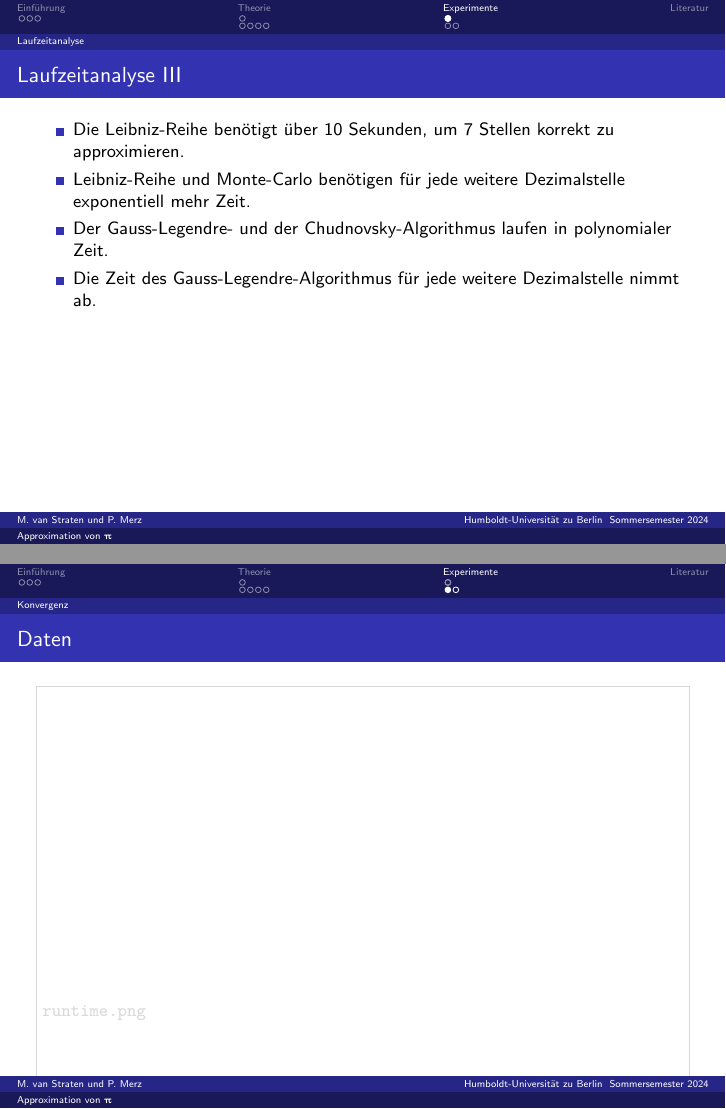
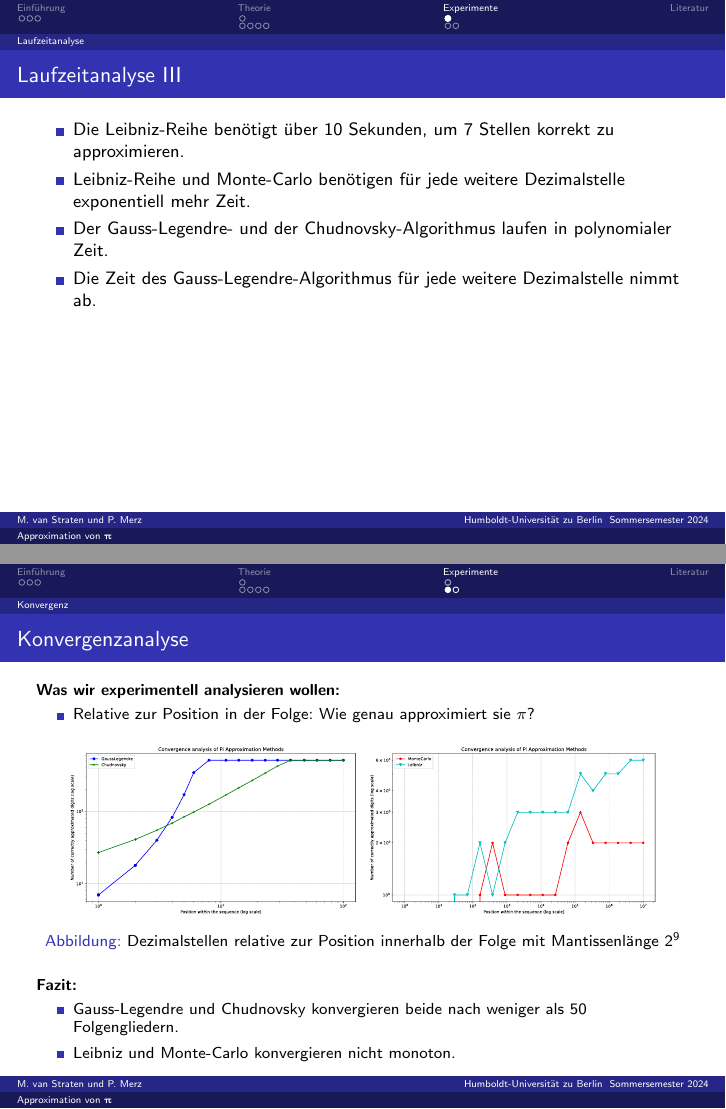
Before and after one commit to michaelvanstraten/ewr-so-se-2024, LaTeX slides (tex/approximation-of-pi/presentation.tex): pages 40 and 42 of 44 before the commit and pages 40 and 43 of 45 after it, joined at a grey line. Compiled offline with pdfLaTeX.

Commit message:
Improved section on convergence analysis

```diff
--- a/tex/approximation-of-pi/presentation.tex
+++ b/tex/approximation-of-pi/presentation.tex
@@ -243,14 +243,33 @@ sorting=ynt
 
 \subsection{Konvergenz}
 
-\begin{frame}{Daten}
-    \begin{figure}
-        \begin{center}
-            \leavevmode
-            \onslide<1>\includegraphics[width=\textwidth]{runtime.png}
-            \onslide<2>\includegraphics[width=\textwidth]{convergence.png}
-        \end{center}
+\begin{frame}{Konvergenzanalyse}
+    \small
+    \textbf{Was wir experimentell analysieren wollen:}
+    \pause
+    \begin{itemize}
+        \item Relative zur Position in der Folge: Wie genau approximiert sie
+              \(\pi\)?
+    \end{itemize}
+    \begin{figure}[H]
+        \centering
+        \subfloat{%
+            \includesvg[width=0.45\textwidth]{figures/convergence-only-fast.svg}
+        }
+        \subfloat{%
+            \includesvg[width=0.45\textwidth]{figures/convergence-only-slow.svg}
+        }
+        \caption{%
+            Dezimalstellen relative zur Position innerhalb der Folge mit Mantissenlänge \(2^9\)
+        }
     \end{figure}
+    \pause
+    \textbf{Fazit:}
+    \begin{itemize}
+        \item Gauss-Legendre und Chudnovsky konvergieren beide nach weniger als
+              50 Folgengliedern.
+        \item Leibniz und Monte-Carlo konvergieren nicht monoton.
+    \end{itemize}
 \end{frame}
 
 \begin{frame}{Auswertung und Zusammenfassung}
```
